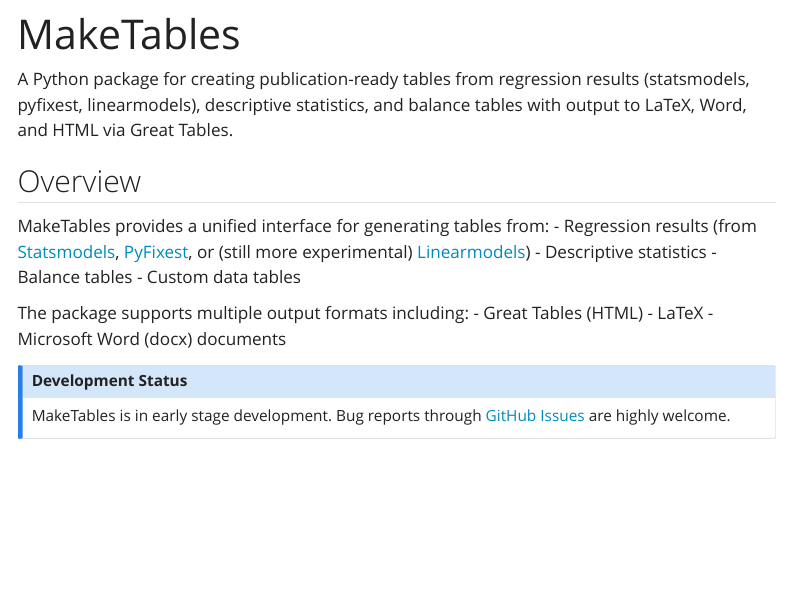
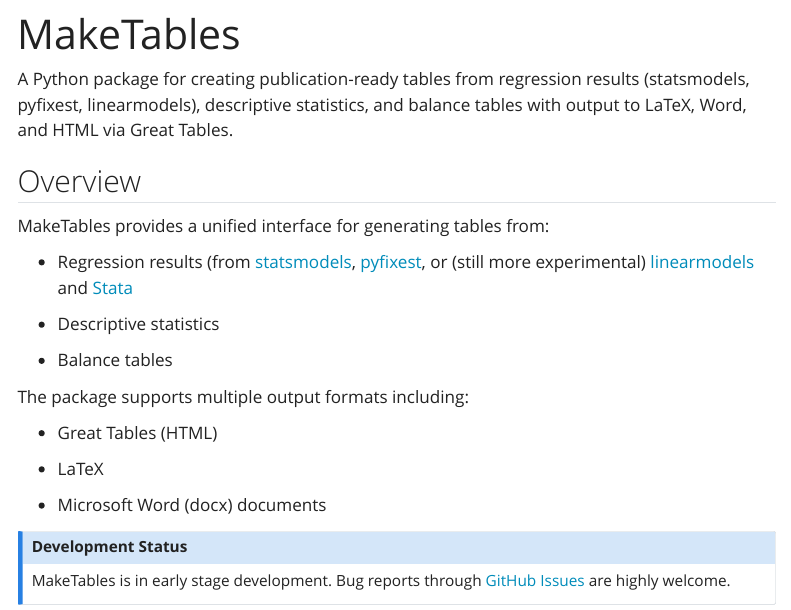
Before and after one commit to dsliwka/maketables, a Quarto document (index.qmd): the page in a window 1100 px wide, from its top. Rendered offline with R 4.5, knitr and Pandoc in place of Quarto, with nearby package versions; menus at the side of the page are left out; long lines of code are wrapped.

Commit message:
corrections in readme and index

```diff
--- a/index.qmd
+++ b/index.qmd
@@ -8,14 +8,19 @@
 ## Overview
 
 MakeTables provides a unified interface for generating tables from:
-- Regression results (from [Statsmodels](https://www.statsmodels.org/stable/index.html), [PyFixest](https://py-econometrics.github.io/pyfixest/pyfixest.html), or (still more experimental) [Linearmodels](https://bashtage.github.io/linearmodels/))
+
+- Regression results (from [statsmodels](https://www.statsmodels.org/stable/index.html), [pyfixest](https://py-econometrics.github.io/pyfixest/pyfixest.html), or (still more experimental) [linearmodels](https://bashtage.github.io/linearmodels/) and [Stata](https://www.stata.com/python/pystata19/)
+
 - Descriptive statistics
+
 - Balance tables
-- Custom data tables
 
 The package supports multiple output formats including:
+
 - Great Tables (HTML)
+
 - LaTeX
+
 - Microsoft Word (docx) documents
 
 ::: {.callout-note}
```
Also changed, not shown: README.md, docs/quartoExample.tex, 2 other files.
